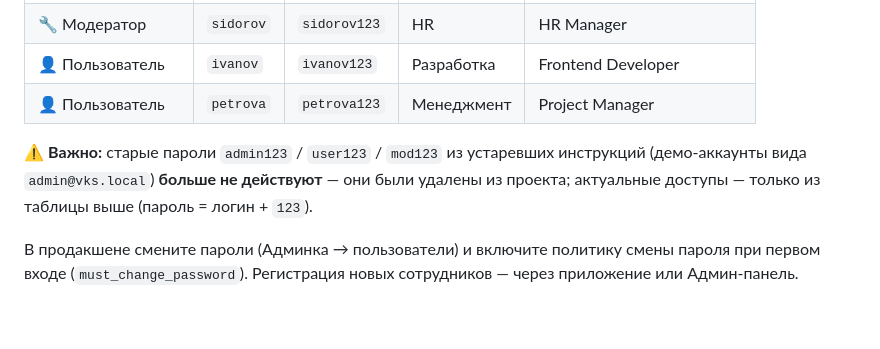
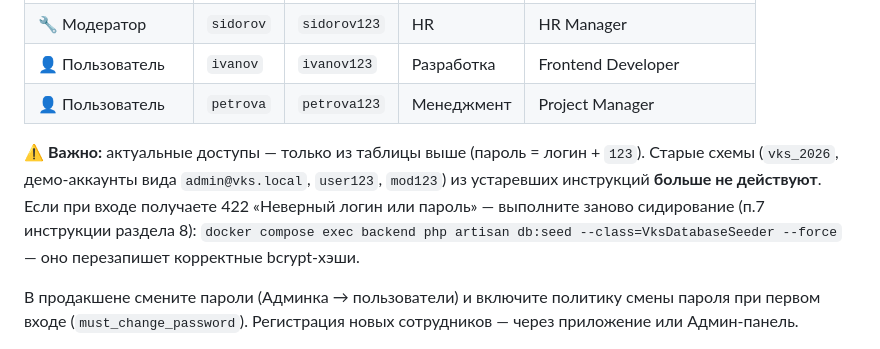
Before and after one commit to nik1t78/BCS, a Markdown page: DOCS.md, the part around one of its changes. GitHub-like rendering; blank space fills up the shorter version.

```diff
--- a/DOCS.md
+++ b/DOCS.md
@@ -216,9 +216,12 @@ lint → format check → typecheck → build (+ тесты бэкенда).
 | 👤 Пользователь | `ivanov`    | `ivanov123`  | Разработка | Frontend Developer |
 | 👤 Пользователь | `petrova`   | `petrova123` | Менеджмент | Project Manager |
 
-⚠️ **Важно:** старые пароли `admin123` / `user123` / `mod123` из устаревших инструкций
-(демо-аккаунты вида `admin@vks.local`) **больше не действуют** — они были удалены из
-проекта; актуальные доступы — только из таблицы выше (пароль = логин + `123`).
+⚠️ **Важно:** актуальные доступы — только из таблицы выше (пароль = логин + `123`).
+Старые схемы (`vks_2026`, демо-аккаунты вида `admin@vks.local`, `user123`, `mod123`)
+из устаревших инструкций **больше не действуют**. Если при входе получаете 422
+«Неверный логин или пароль» — выполните заново сидирование (п.7 инструкции раздела 8):
+`docker compose exec backend php artisan db:seed --class=VksDatabaseSeeder --force`
+— оно перезапишет корректные bcrypt-хэши.
 
 В продакшене смените пароли (Админка → пользователи) и включите политику смены
 пароля при первом входе (`must_change_password`). Регистрация новых сотрудников —
```
Also changed, not shown: other parts of DOCS.md (+52 -0 lines).
